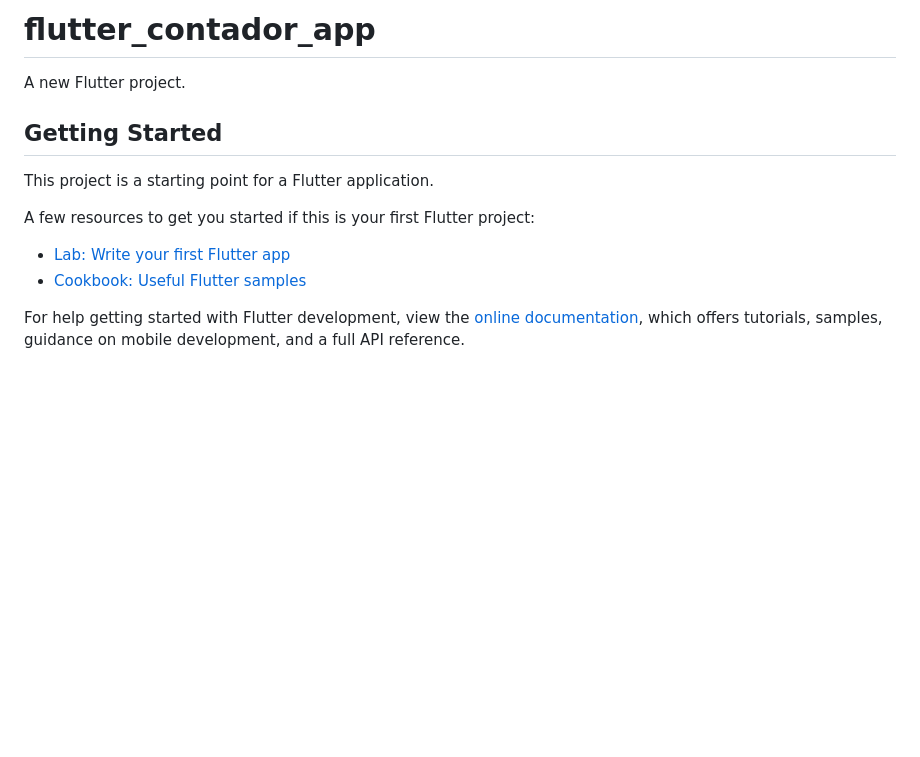
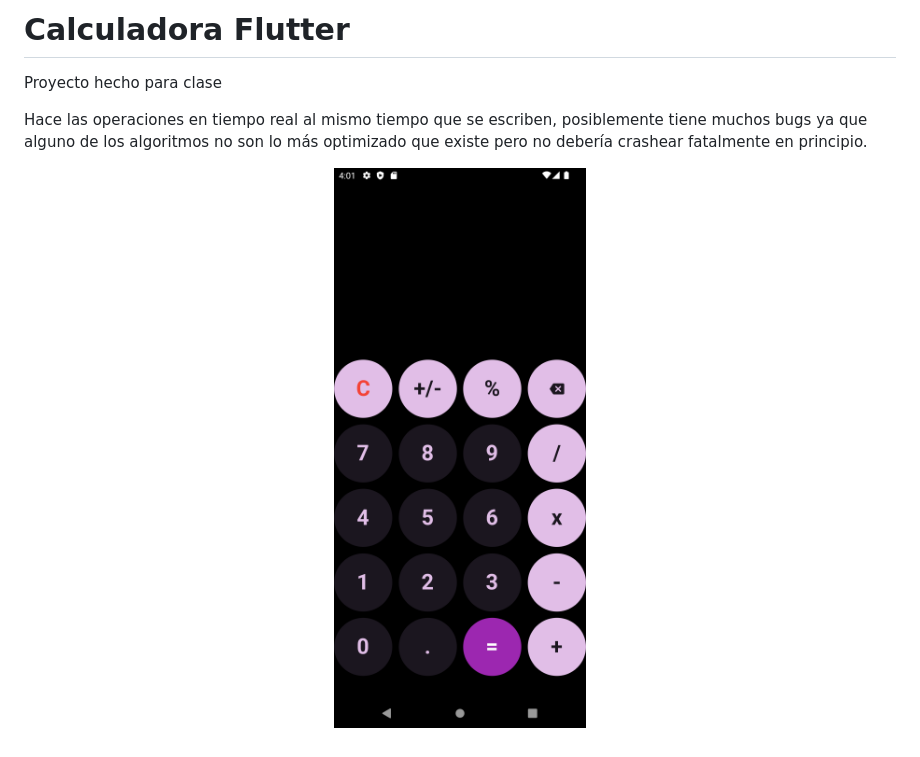
Before and after one commit to Laesx/calculadora_flutter, a Markdown page: README.md, the part around the change. GitHub-like rendering; pictures changed too: assets/docs/preview.png (added); blank space fills up the shorter version.

Commit message:
Añadido Readme e Imagen Preview

```diff
--- a/README.md
+++ b/README.md
@@ -1,16 +1,7 @@
-# flutter_contador_app
+# Calculadora Flutter
 
-A new Flutter project.
+Proyecto hecho para clase
 
-## Getting Started
+Hace las operaciones en tiempo real al mismo tiempo que se escriben, posiblemente tiene muchos bugs ya que alguno de los algoritmos no son lo más optimizado que existe pero no debería crashear fatalmente en principio.
 
-This project is a starting point for a Flutter application.
-
-A few resources to get you started if this is your first Flutter project:
-
-- [Lab: Write your first Flutter app](https://docs.flutter.dev/get-started/codelab)
-- [Cookbook: Useful Flutter samples](https://docs.flutter.dev/cookbook)
-
-For help getting started with Flutter development, view the
-[online documentation](https://docs.flutter.dev/), which offers tutorials,
-samples, guidance on mobile development, and a full API reference.
+<p align="center"><img alt="Demo de la Calculadora" src="assets/docs/preview.png"/></p>
```
